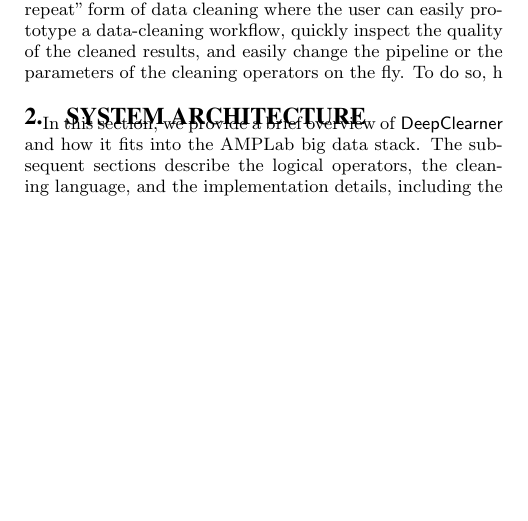
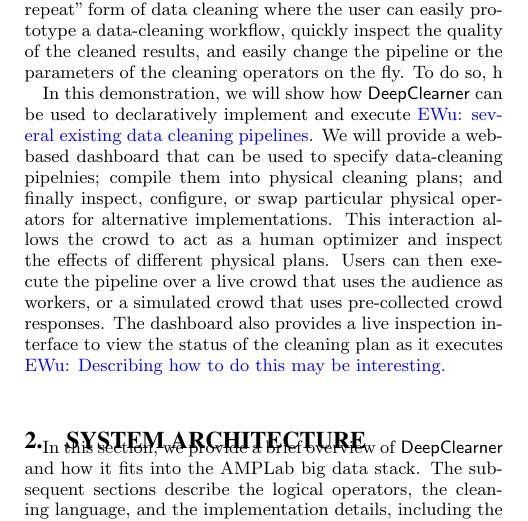
Before and after one commit to sjyk/vldb15-demo, a LaTeX paper (demo.tex, which reads introduction.tex): part of one column of page 1 of 3, cut so that both start at the same text, the shorter picture padded with empty space. Compiled offline with pdfLaTeX.

Commit message:
new intro

```diff
--- a/introduction.tex
+++ b/introduction.tex
@@ -53,6 +53,17 @@
 pipeline or the parameters of the cleaning operators on the fly.
 To do so, h
 
+
+In this demonstration, we will show how \sys can be used to declaratively implement and execute
+\ewu{several existing data cleaning pipelines}.   We will provide a web-based dashboard that
+can be used to specify data-cleaning pipelnies; compile them into physical cleaning plans; and finally inspect, configure, or swap
+particular physical operators for alternative implementations.  This interaction allows the crowd to
+act as a human optimizer and inspect the effects of different physical plans.  Users can then
+execute the pipeline over a live crowd that uses the audience as workers, or a simulated crowd
+that uses pre-collected crowd responses.    The dashboard also provides a live inspection
+interface to view the status of the cleaning plan as it executes \ewu{Describing how to do this may be interesting.}
+
+
 %Our contributions/requirements
 %different ways to tighten the feedback loop:
 %end-to-end latency/cost (operator optimization)
```
Also changed, not shown: introduction.tex (8 more changed lines).
